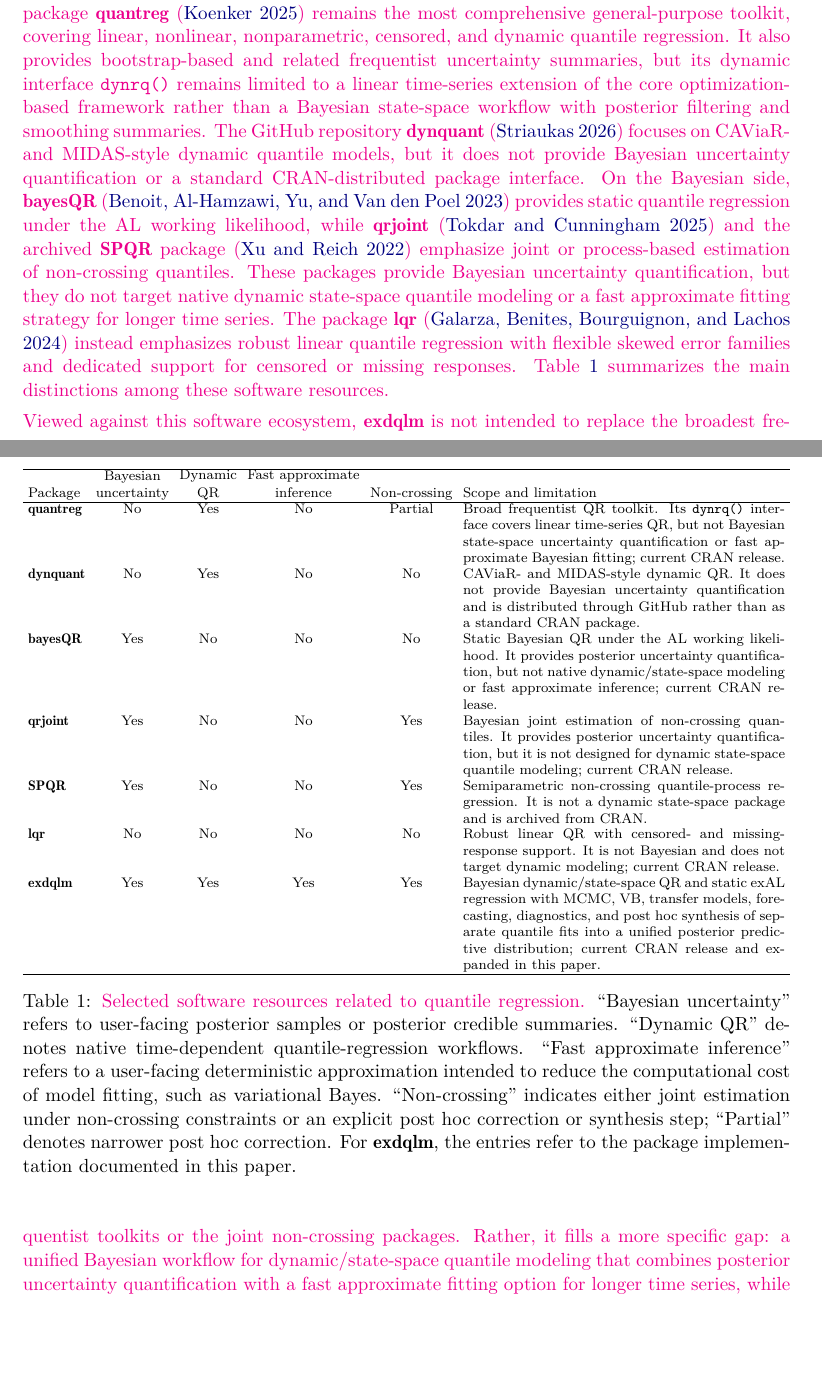
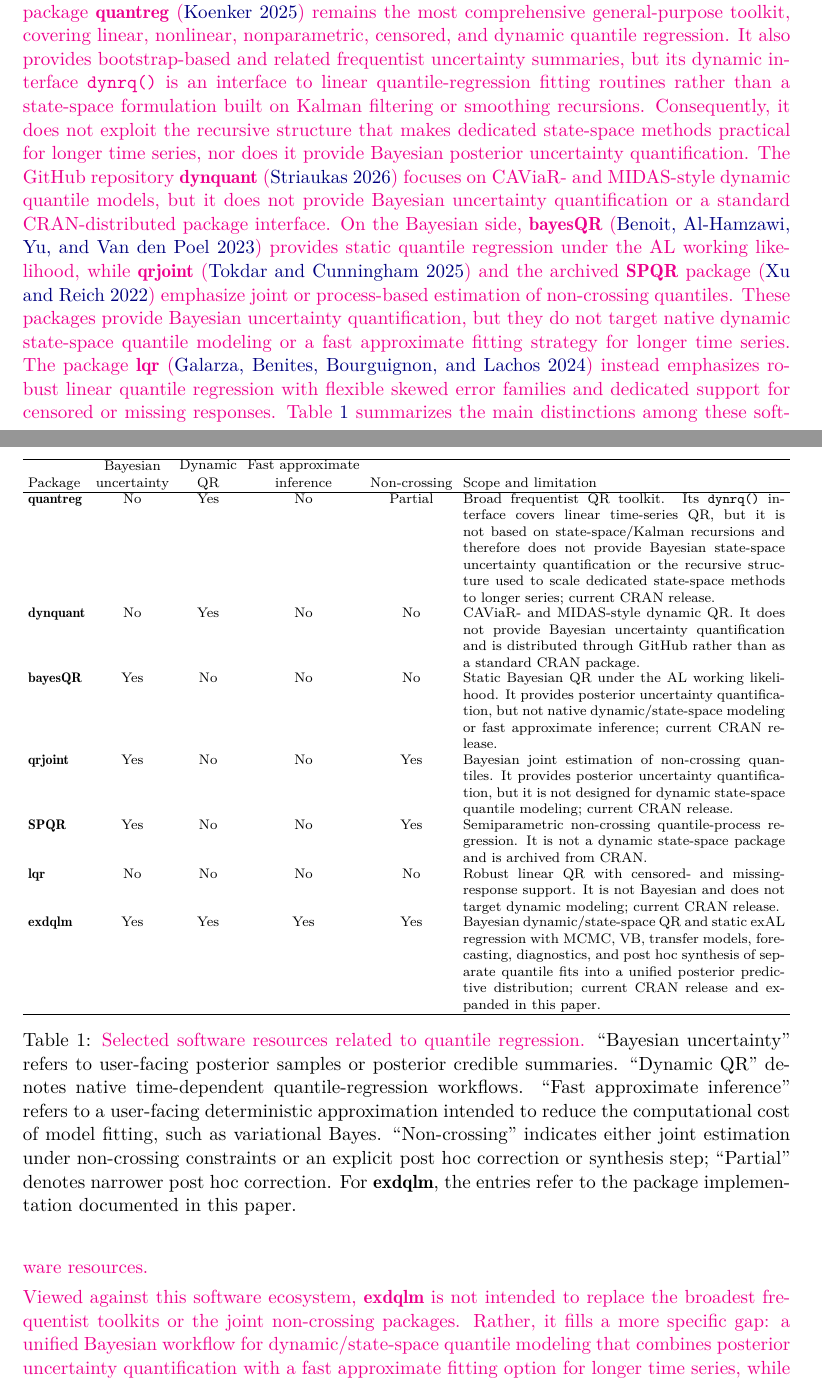
Before and after one commit to AntonioAPDL/exdqlm---Article, a LaTeX document (article4.tex): two parts of pages 2 and 3 of 35, joined at a grey line, cut so that both start at the same text, the shorter picture padded with empty space. Compiled offline with pdfLaTeX.

Commit message:
Clarify quantreg dynamic comparison

```diff
--- a/article4.tex
+++ b/article4.tex
@@ -68,7 +68,7 @@ quantile regression. The main focus of the package is to provide a framework for
 
 \aA{The purpose of \pkg{exdqlm} is to provide a framework for Bayesian inference, forecasting, and model assessment for dynamic quantile models fitted one quantile at a time. The package provides exact posterior inference via Markov chain Monte Carlo (MCMC) and fast approximate posterior inference via variational Bayes (VB). The default VB routine uses a Laplace-Delta approximation for the non-conjugate block. The package also includes transfer-function exDQLMs, which provide a straightforward way to model nonlinear relationships between a response and an input variable at a specified quantile, together with static quantile regression under the exAL error distribution and a post hoc synthesis step that combines separately fitted quantile models into a unified posterior predictive distribution. Forecasting and a range of visual and quantitative diagnostics are also available. The package is released under the MIT License and is available from the Comprehensive R Archive Network (CRAN) at \url{https://CRAN.R-project.org/package=exdqlm}.}
 
-\aA{The current \proglang{R} software ecosystem for quantile regression is broad, but the capabilities most relevant to this paper are distributed across software with different goals. The frequentist package \pkg{quantreg} \citep{quantreg} remains the most comprehensive general-purpose toolkit, covering linear, nonlinear, nonparametric, censored, and dynamic quantile regression. It also provides bootstrap-based and related frequentist uncertainty summaries, but its dynamic interface \code{dynrq()} remains limited to a linear time-series extension of the core optimization-based framework rather than a Bayesian state-space workflow with posterior filtering and smoothing summaries. The GitHub repository \pkg{dynquant} \citep{dynquant} focuses on CAViaR- and MIDAS-style dynamic quantile models, but it does not provide Bayesian uncertainty quantification or a standard CRAN-distributed package interface. On the Bayesian side, \pkg{bayesQR} \citep{bayesQR} provides static quantile regression under the AL working likelihood, while \pkg{qrjoint} \citep{qrjoint} and the archived \pkg{SPQR} package \citep{SPQR} emphasize joint or process-based estimation of non-crossing quantiles. These packages provide Bayesian uncertainty quantification, but they do not target native dynamic state-space quantile modeling or a fast approximate fitting strategy for longer time series. The package \pkg{lqr} \citep{lqr} instead emphasizes robust linear quantile regression with flexible skewed error families and dedicated support for censored or missing responses. Table \ref{table:software} summarizes the main distinctions among these software resources.}
+\aA{The current \proglang{R} software ecosystem for quantile regression is broad, but the capabilities most relevant to this paper are distributed across software with different goals. The frequentist package \pkg{quantreg} \citep{quantreg} remains the most comprehensive general-purpose toolkit, covering linear, nonlinear, nonparametric, censored, and dynamic quantile regression. It also provides bootstrap-based and related frequentist uncertainty summaries, but its dynamic interface \code{dynrq()} is an interface to linear quantile-regression fitting routines rather than a state-space formulation built on Kalman filtering or smoothing recursions. Consequently, it does not exploit the recursive structure that makes dedicated state-space methods practical for longer time series, nor does it provide Bayesian posterior uncertainty quantification. The GitHub repository \pkg{dynquant} \citep{dynquant} focuses on CAViaR- and MIDAS-style dynamic quantile models, but it does not provide Bayesian uncertainty quantification or a standard CRAN-distributed package interface. On the Bayesian side, \pkg{bayesQR} \citep{bayesQR} provides static quantile regression under the AL working likelihood, while \pkg{qrjoint} \citep{qrjoint} and the archived \pkg{SPQR} package \citep{SPQR} emphasize joint or process-based estimation of non-crossing quantiles. These packages provide Bayesian uncertainty quantification, but they do not target native dynamic state-space quantile modeling or a fast approximate fitting strategy for longer time series. The package \pkg{lqr} \citep{lqr} instead emphasizes robust linear quantile regression with flexible skewed error families and dedicated support for censored or missing responses. Table \ref{table:software} summarizes the main distinctions among these software resources.}
 
 \begin{table}[t!]
 \centering
@@ -79,7 +79,7 @@ quantile regression. The main focus of the package is to provide a framework for
 \hline
 Package & \shortstack{Bayesian\\uncertainty} & \shortstack{Dynamic\\QR} & \shortstack{Fast approximate\\inference} & Non-crossing & Scope and limitation \\
 \hline
-\pkg{quantreg} & No & Yes & No & Partial & Broad frequentist QR toolkit. Its \code{dynrq()} interface covers linear time-series QR, but not Bayesian state-space uncertainty quantification or fast approximate Bayesian fitting; current CRAN release. \\
+\pkg{quantreg} & No & Yes & No & Partial & Broad frequentist QR toolkit. Its \code{dynrq()} interface covers linear time-series QR, but it is not based on state-space/Kalman recursions and therefore does not provide Bayesian state-space uncertainty quantification or the recursive structure used to scale dedicated state-space methods to longer series; current CRAN release. \\
 \pkg{dynquant} & No & Yes & No & No & CAViaR- and MIDAS-style dynamic QR. It does not provide Bayesian uncertainty quantification and is distributed through GitHub rather than as a standard CRAN package. \\
 \pkg{bayesQR} & Yes & No & No & No & Static Bayesian QR under the AL working likelihood. It provides posterior uncertainty quantification, but not native dynamic/state-space modeling or fast approximate inference; current CRAN release. \\
 \pkg{qrjoint} & Yes & No & No & Yes & Bayesian joint estimation of non-crossing quantiles. It provides posterior uncertainty quantification, but it is not designed for dynamic state-space quantile modeling; current CRAN release. \\
```
Also changed, not shown: article4.pdf, 1 other file.
